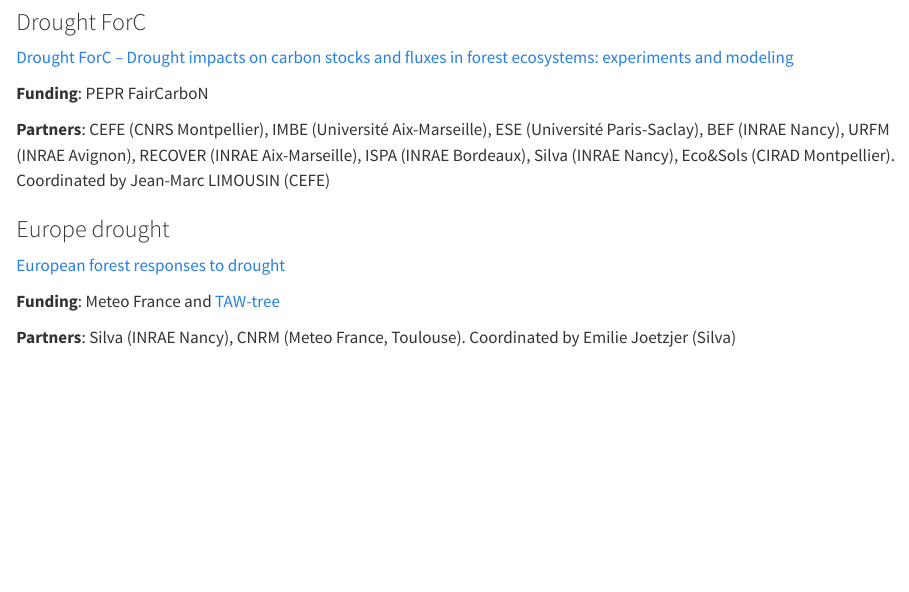
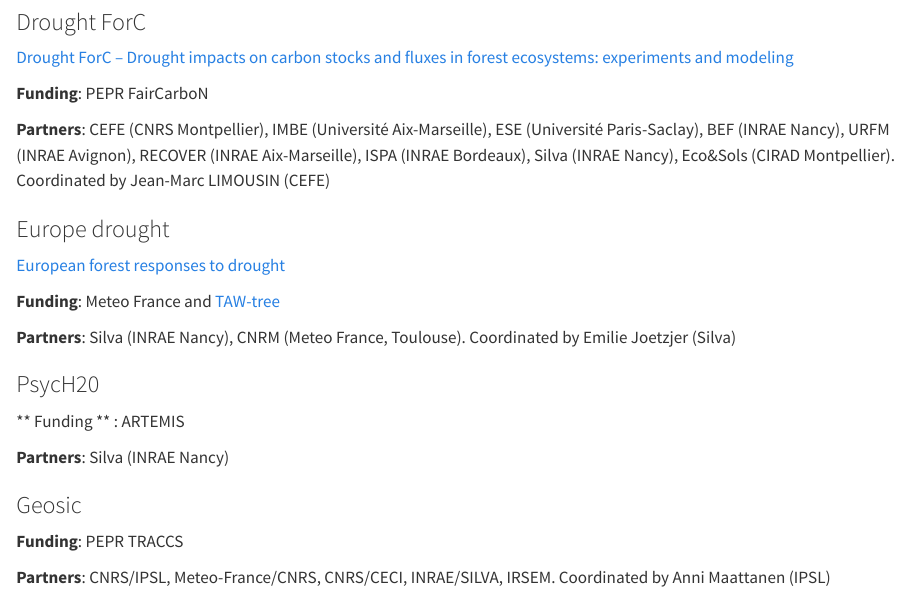
Before and after one commit to mcuntz/fastforest, a Quarto document (projects/current.qmd): the page in a window 1100 px wide, from 800 px down. Rendered offline with R 4.5, knitr and Pandoc in place of Quarto, with nearby package versions.

Commit message:
Update projects

```diff
--- a/projects/current.qmd
+++ b/projects/current.qmd
@@ -55,3 +55,15 @@
 **Funding**: Meteo France and [TAW-tree](taw-tree.qmd)
 
 **Partners**: Silva (INRAE Nancy), CNRM (Meteo France, Toulouse). Coordinated by Emilie Joetzjer (Silva)
+
+### PsycH20
+
+** Funding ** : ARTEMIS
+
+**Partners**:  Silva (INRAE Nancy)
+
+### Geosic
+
+**Funding**: PEPR TRACCS
+
+**Partners**: CNRS/IPSL, Meteo-France/CNRS, CNRS/CECI, INRAE/SILVA, IRSEM. Coordinated by Anni Maattanen (IPSL)
```
